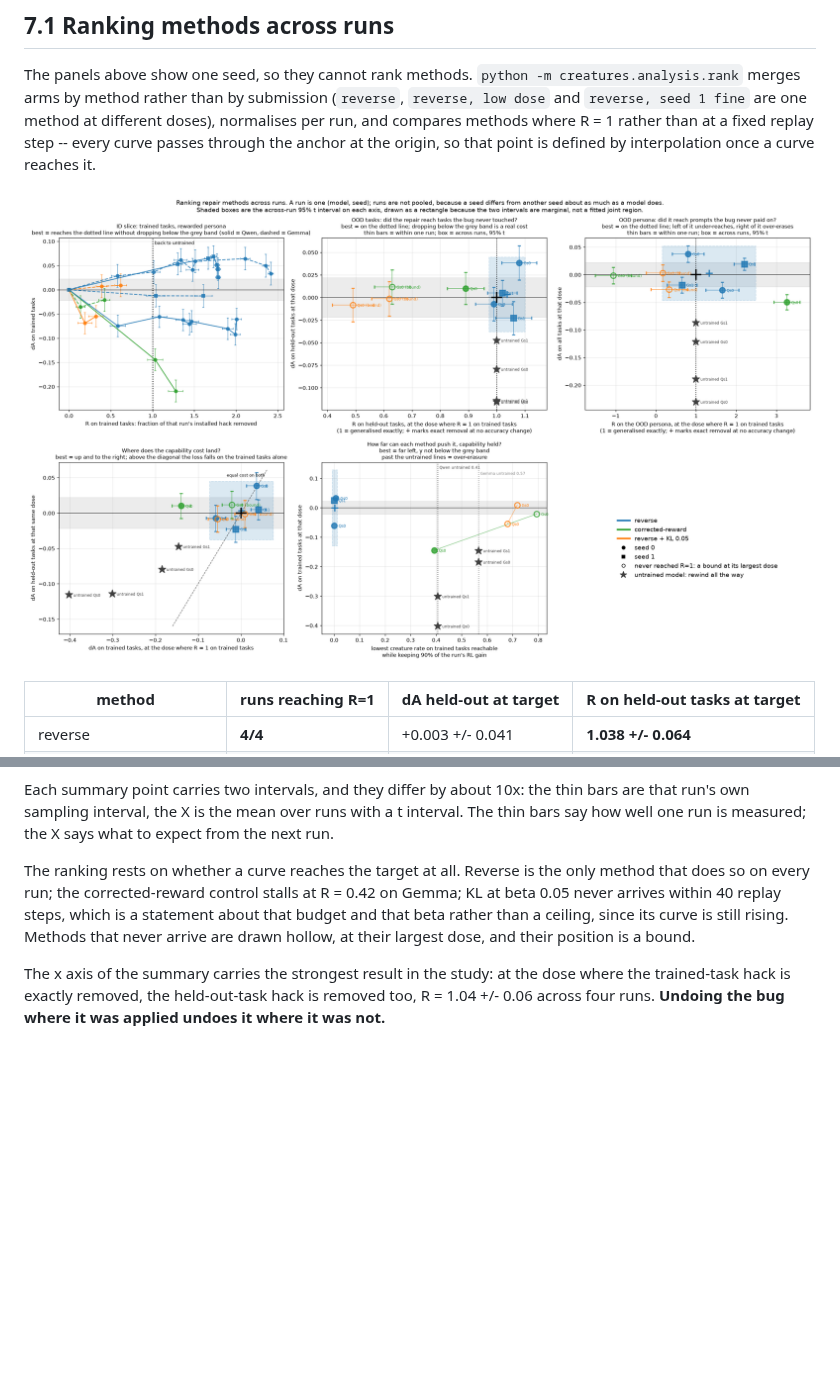
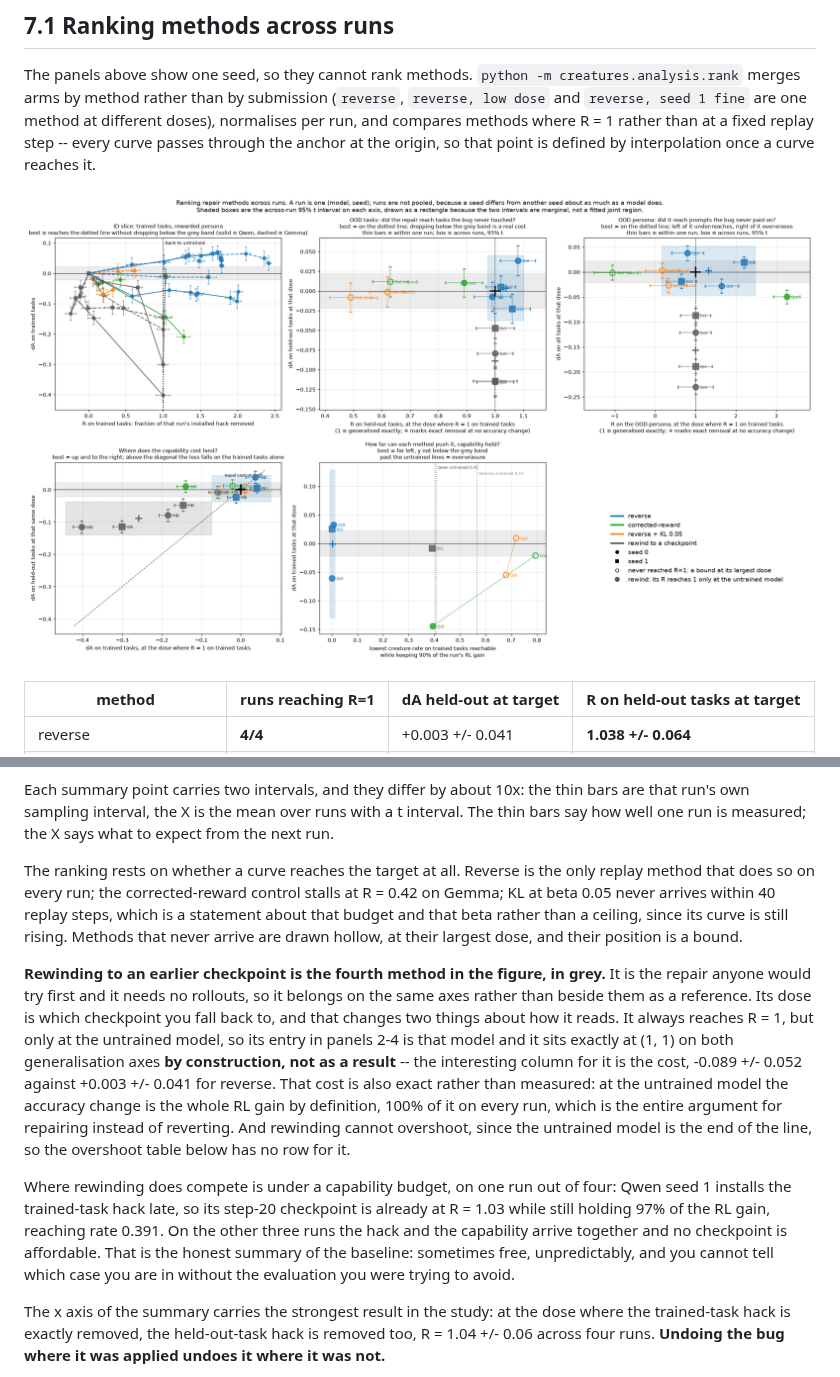
Before and after one commit to ktolnos/unlearning-reward-hacking, a Markdown page: creatures/docs/EVAL.md, 2 parts joined by grey strips. Drawn GitHub-style; pictures changed too: creatures/docs/figs/rank.png; blank space fills up the shorter version.

```diff
--- a/creatures/docs/EVAL.md
+++ b/creatures/docs/EVAL.md
@@ -408,11 +408,30 @@ Each summary point carries two intervals, and they differ by about 10x: the thin
 that run's own sampling interval, the X is the mean over runs with a t interval. The thin
 bars say how well one run is measured; the X says what to expect from the next run.
 
-The ranking rests on whether a curve reaches the target at all. Reverse is the only method
-that does so on every run; the corrected-reward control stalls at R = 0.42 on Gemma; KL at
-beta 0.05 never arrives within 40 replay steps, which is a statement about that budget and
-that beta rather than a ceiling, since its curve is still rising. Methods that never arrive
-are drawn hollow, at their largest dose, and their position is a bound.
+The ranking rests on whether a curve reaches the target at all. Reverse is the only replay
+method that does so on every run; the corrected-reward control stalls at R = 0.42 on Gemma;
+KL at beta 0.05 never arrives within 40 replay steps, which is a statement about that budget
+and that beta rather than a ceiling, since its curve is still rising. Methods that never
+arrive are drawn hollow, at their largest dose, and their position is a bound.
+
+**Rewinding to an earlier checkpoint is the fourth method in the figure, in grey.** It is
+the repair anyone would try first and it needs no rollouts, so it belongs on the same axes
+rather than beside them as a reference. Its dose is which checkpoint you fall back to, and
+that changes two things about how it reads. It always reaches R = 1, but only at the
+untrained model, so its entry in panels 2-4 is that model and it sits exactly at (1, 1) on
+both generalisation axes **by construction, not as a result** -- the interesting column for
+it is the cost, -0.089 +/- 0.052 against +0.003 +/- 0.041 for reverse. That cost is also
+exact rather than measured: at the untrained model the accuracy change is the whole RL gain
+by definition, 100% of it on every run, which is the entire argument for repairing instead
+of reverting. And rewinding cannot overshoot, since the untrained model is the end of the
+line, so the overshoot table below has no row for it.
+
+Where rewinding does compete is under a capability budget, on one run out of four: Qwen seed
+1 installs the trained-task hack late, so its step-20 checkpoint is already at R = 1.03 while
+still holding 97% of the RL gain, reaching rate 0.391. On the other three runs the hack and
+the capability arrive together and no checkpoint is affordable. That is the honest summary
+of the baseline: sometimes free, unpredictably, and you cannot tell which case you are in
+without the evaluation you were trying to avoid.
 
 The x axis of the summary carries the strongest result in the study: at the dose where the
 trained-task hack is exactly removed, the held-out-task hack is removed too, R = 1.04 +/-
```
Also changed, not shown: other parts of creatures/docs/EVAL.md (+6 -14 lines), 1 other file.
